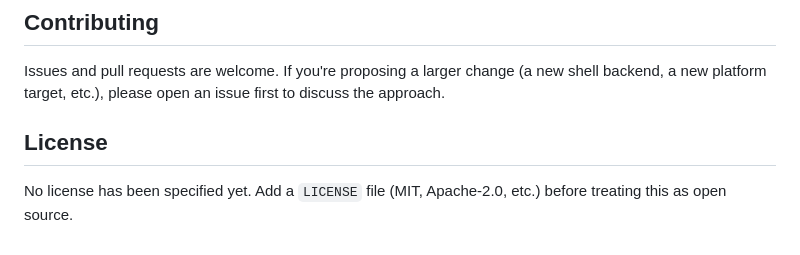
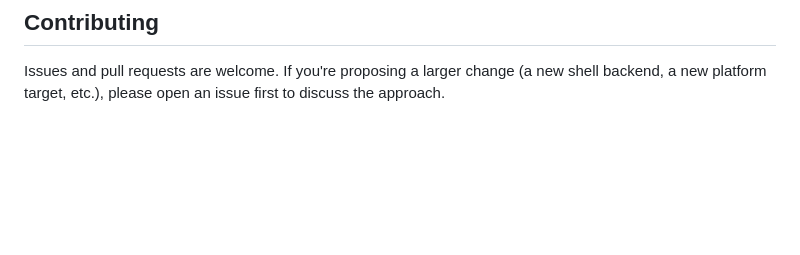
Before and after one commit to Parsaaaw/xBowTerminal, a Markdown page: README.md, the part around the change. GitHub-like rendering; blank space fills up the shorter version.

```diff
--- a/README.md
+++ b/README.md
@@ -92,7 +92,3 @@ xBow currently targets **Windows** (PowerShell, cmd, and WSL are the supported s
 ## Contributing
 
 Issues and pull requests are welcome. If you're proposing a larger change (a new shell backend, a new platform target, etc.), please open an issue first to discuss the approach.
-
-## License
-
-No license has been specified yet. Add a `LICENSE` file (MIT, Apache-2.0, etc.) before treating this as open source.
```
